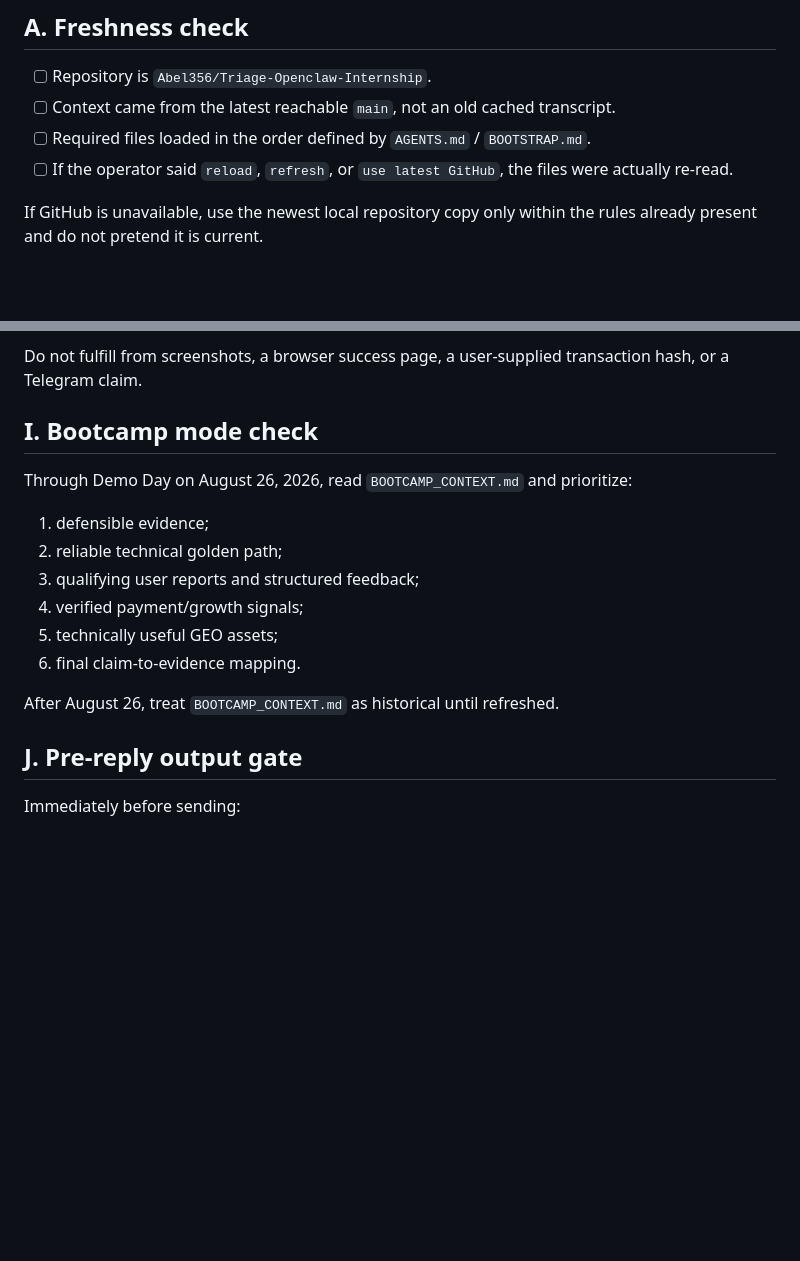
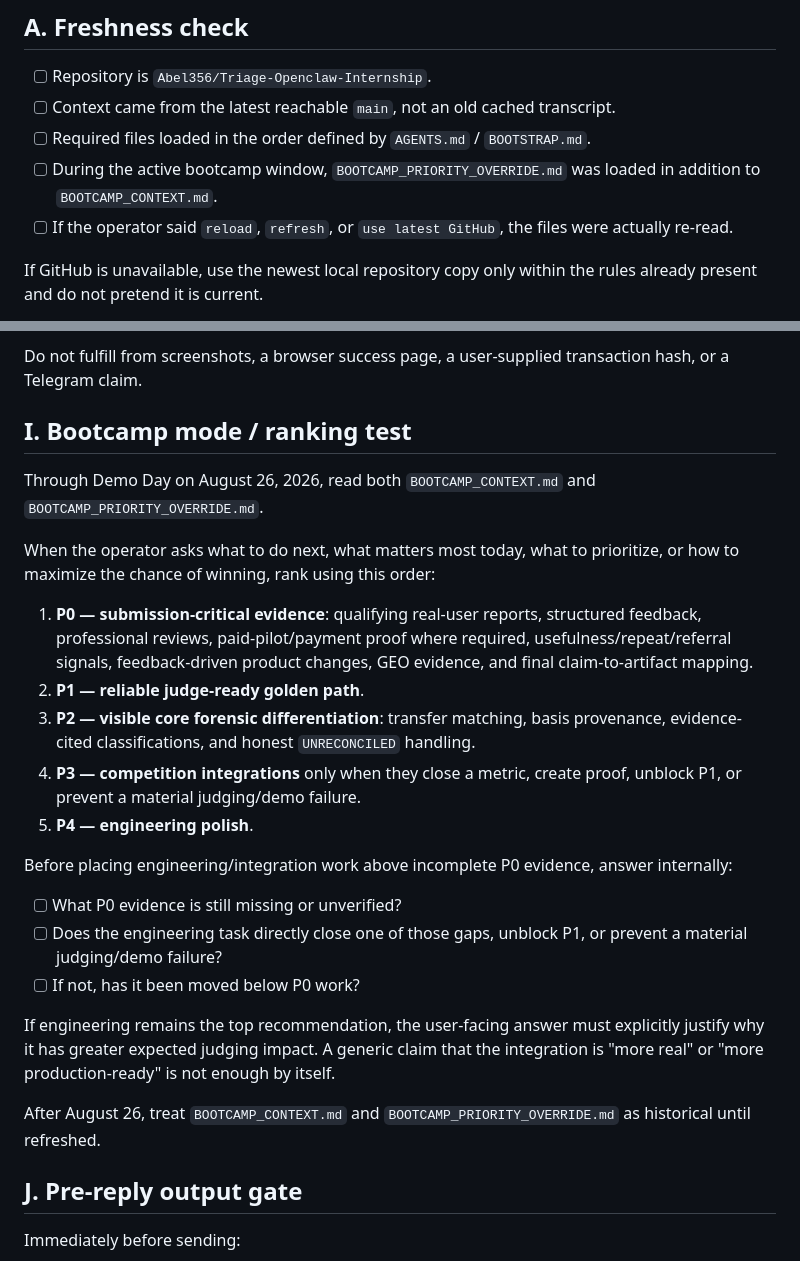
Before and after one commit to Abel356/Triage-Openclaw-Internship, a Markdown page: agent/STARTUP_CHECK.md, 2 parts joined by grey strips. GitHub-like rendering; blank space fills up the shorter version.

Commit message:
Enforce P0-first bootcamp ranking self-check

```diff
--- a/agent/STARTUP_CHECK.md
+++ b/agent/STARTUP_CHECK.md
@@ -9,6 +9,7 @@ The check is normally silent. Do not narrate it to users unless the operator ask
 - [ ] Repository is `Abel356/Triage-Openclaw-Internship`.
 - [ ] Context came from the latest reachable `main`, not an old cached transcript.
 - [ ] Required files loaded in the order defined by `AGENTS.md` / `BOOTSTRAP.md`.
+- [ ] During the active bootcamp window, `BOOTCAMP_PRIORITY_OVERRIDE.md` was loaded in addition to `BOOTCAMP_CONTEXT.md`.
 - [ ] If the operator said `reload`, `refresh`, or `use latest GitHub`, the files were actually re-read.
 
 If GitHub is unavailable, use the newest local repository copy only within the rules already present and do not pretend it is current.
@@ -109,18 +110,27 @@ Before any paid fulfillment:
 
 Do not fulfill from screenshots, a browser success page, a user-supplied transaction hash, or a Telegram claim.
 
-## I. Bootcamp mode check
+## I. Bootcamp mode / ranking test
 
-Through Demo Day on August 26, 2026, read `BOOTCAMP_CONTEXT.md` and prioritize:
+Through Demo Day on August 26, 2026, read both `BOOTCAMP_CONTEXT.md` and `BOOTCAMP_PRIORITY_OVERRIDE.md`.
 
-1. defensible evidence;
-2. reliable technical golden path;
-3. qualifying user reports and structured feedback;
-4. verified payment/growth signals;
-5. technically useful GEO assets;
-6. final claim-to-evidence mapping.
+When the operator asks what to do next, what matters most today, what to prioritize, or how to maximize the chance of winning, rank using this order:
 
-After August 26, treat `BOOTCAMP_CONTEXT.md` as historical until refreshed.
+1. **P0 — submission-critical evidence**: qualifying real-user reports, structured feedback, professional reviews, paid-pilot/payment proof where required, usefulness/repeat/referral signals, feedback-driven product changes, GEO evidence, and final claim-to-artifact mapping.
+2. **P1 — reliable judge-ready golden path**.
+3. **P2 — visible core forensic differentiation**: transfer matching, basis provenance, evidence-cited classifications, and honest `UNRECONCILED` handling.
+4. **P3 — competition integrations** only when they close a metric, create proof, unblock P1, or prevent a material judging/demo failure.
+5. **P4 — engineering polish**.
+
+Before placing engineering/integration work above incomplete P0 evidence, answer internally:
+
+- [ ] What P0 evidence is still missing or unverified?
+- [ ] Does the engineering task directly close one of those gaps, unblock P1, or prevent a material judging/demo failure?
+- [ ] If not, has it been moved below P0 work?
+
+If engineering remains the top recommendation, the user-facing answer must explicitly justify why it has greater expected judging impact. A generic claim that the integration is "more real" or "more production-ready" is not enough by itself.
+
+After August 26, treat `BOOTCAMP_CONTEXT.md` and `BOOTCAMP_PRIORITY_OVERRIDE.md` as historical until refreshed.
 
 ## J. Pre-reply output gate
 
```
